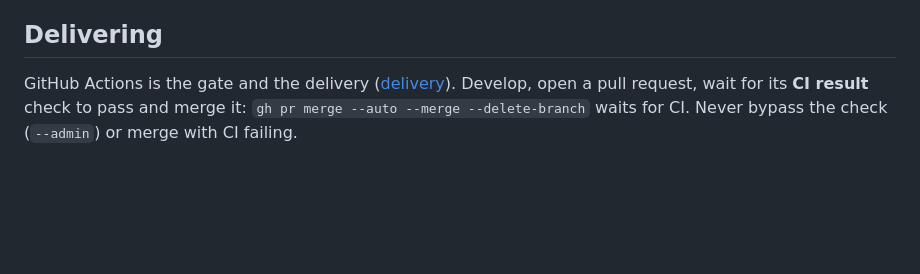
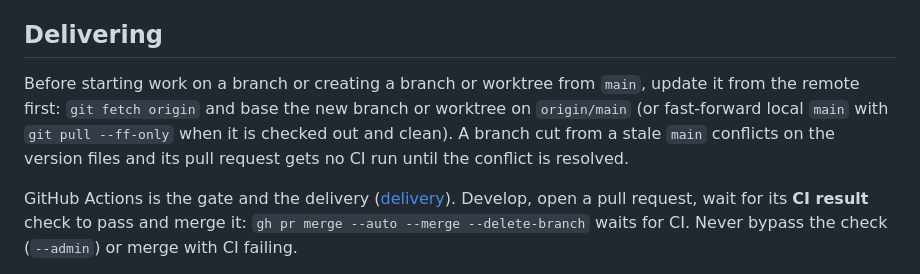
Before and after one commit to elvisbrevi/personal-teams-assistant, a Markdown page: AGENTS.md, the part around the change. Rendered like a GitHub page; blank space fills up the shorter version.

Commit message:
Update main from origin before branching or creating a worktree
Co-Authored-By: Claude Opus 5.5 <noreply@anthropic.com>

```diff
--- a/AGENTS.md
+++ b/AGENTS.md
@@ -36,6 +36,8 @@ Read [the architecture](docs/architecture.md) first: it explains components, pip
 
 ## Delivering
 
+Before starting work on a branch or creating a branch or worktree from `main`, update it from the remote first: `git fetch origin` and base the new branch or worktree on `origin/main` (or fast-forward local `main` with `git pull --ff-only` when it is checked out and clean). A branch cut from a stale `main` conflicts on the version files and its pull request gets no CI run until the conflict is resolved.
+
 GitHub Actions is the gate and the delivery ([delivery](docs/delivery.md)). Develop, open a pull request, wait for its **CI result** check to pass and merge it: `gh pr merge --auto --merge --delete-branch` waits for CI. Never bypass the check (`--admin`) or merge with CI failing.
 
 Merging delivers: a version bump (`Cargo.toml`, `Cargo.lock`, `desktop/tauri.conf.json`) is published to crates.io by `release.yml` once CI passed on `main`, with its tag and GitHub release; the server's updater installs it within minutes; a change under `site/` is published by Cloudflare. Do not publish, tag or install on the server by hand; do it only as the fallback in [delivery](docs/delivery.md#when-the-automatic-path-fails), when the automatic path itself failed.
```
